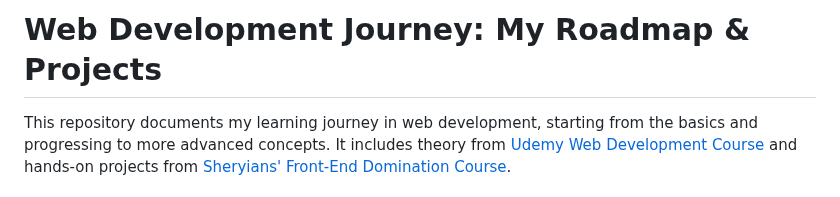
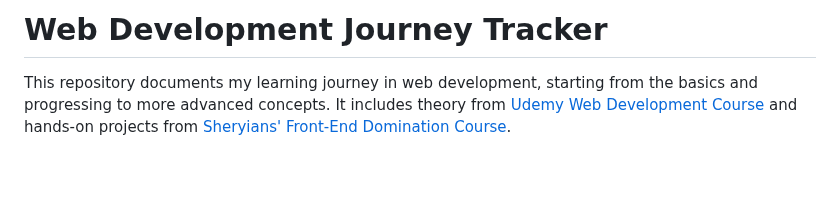
Before and after one commit to PriyankaAnantha/AngelaYu_WebDevCourse, a Markdown page: README.md, the part around one of its changes. Drawn GitHub-style; blank space fills up the shorter version.

Commit message:
chore: Update repository name and description to reflect purpose

```diff
--- a/README.md
+++ b/README.md
@@ -1,5 +1,5 @@
 
-# Web Development Journey: My Roadmap & Projects
+# Web Development Journey Tracker
 
 This repository documents my learning journey in web development, starting from the basics and progressing to more advanced concepts. It includes theory from [Udemy Web Development Course](https://www.udemy.com/topic/web-development/) and hands-on projects from [Sheryians' Front-End Domination Course](https://sheryians.com/courses/courses-details/Front-End%20Domination:%20Create%20Anything%20with%20Code).
 
```
Also changed, not shown: other parts of README.md (+4 -1 lines).
